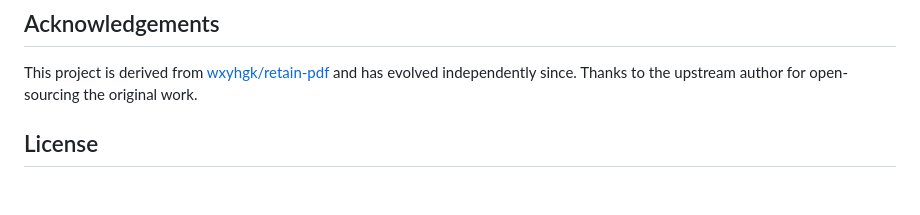
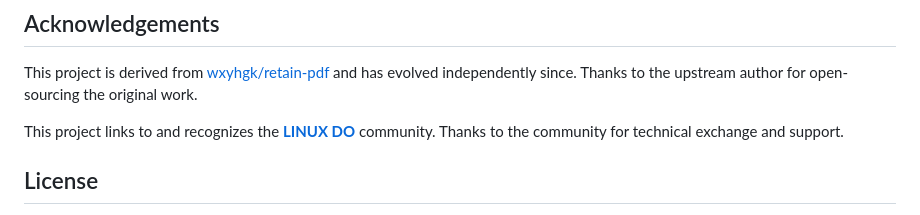
Before and after one commit to Hao-IANWY/zotero-retainpdf-plugin, a Markdown page: README.en.md, the part around the change. Drawn GitHub-style; blank space fills up the shorter version.

```diff
--- a/README.en.md
+++ b/README.en.md
@@ -112,6 +112,8 @@ See the [contribution guide](CONTRIBUTING.md), [project documentation](docs/READ
 
 This project is derived from [wxyhgk/retain-pdf](https://github.com/wxyhgk/retain-pdf) and has evolved independently since. Thanks to the upstream author for open-sourcing the original work.
 
+This project links to and recognizes the [**LINUX DO**](https://linux.do/) community. Thanks to the community for technical exchange and support.
+
 ## License
 
 - Original code in this repository: MIT (see [LICENSE](LICENSE))
```
Also changed, not shown: README.md (+2 -0 lines).
